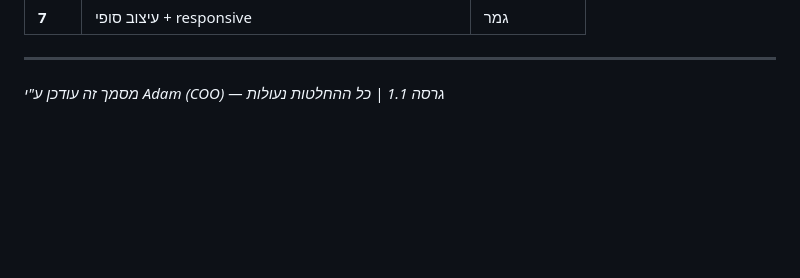
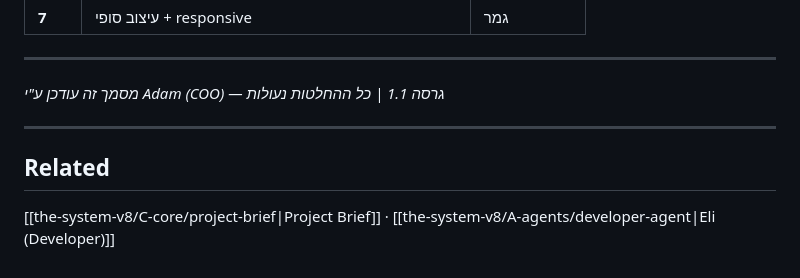
Before and after one commit to davidshemesh-creator/globus-game, a Markdown page: spec-v1.md, the part around the change. Drawn GitHub-style; blank space fills up the shorter version.

Commit message:
docs(globus): update spec-v1
Co-Authored-By: Claude Opus 4.8 (1M context) <noreply@anthropic.com>

```diff
--- a/spec-v1.md
+++ b/spec-v1.md
@@ -276,3 +276,9 @@ world-map-game/
 ---
 
 *מסמך זה עודכן ע"י Adam (COO) — גרסה 1.1 | כל ההחלטות נעולות*
+
+---
+
+## Related
+
+[[the-system-v8/C-core/project-brief|Project Brief]] · [[the-system-v8/A-agents/developer-agent|Eli (Developer)]]
```
